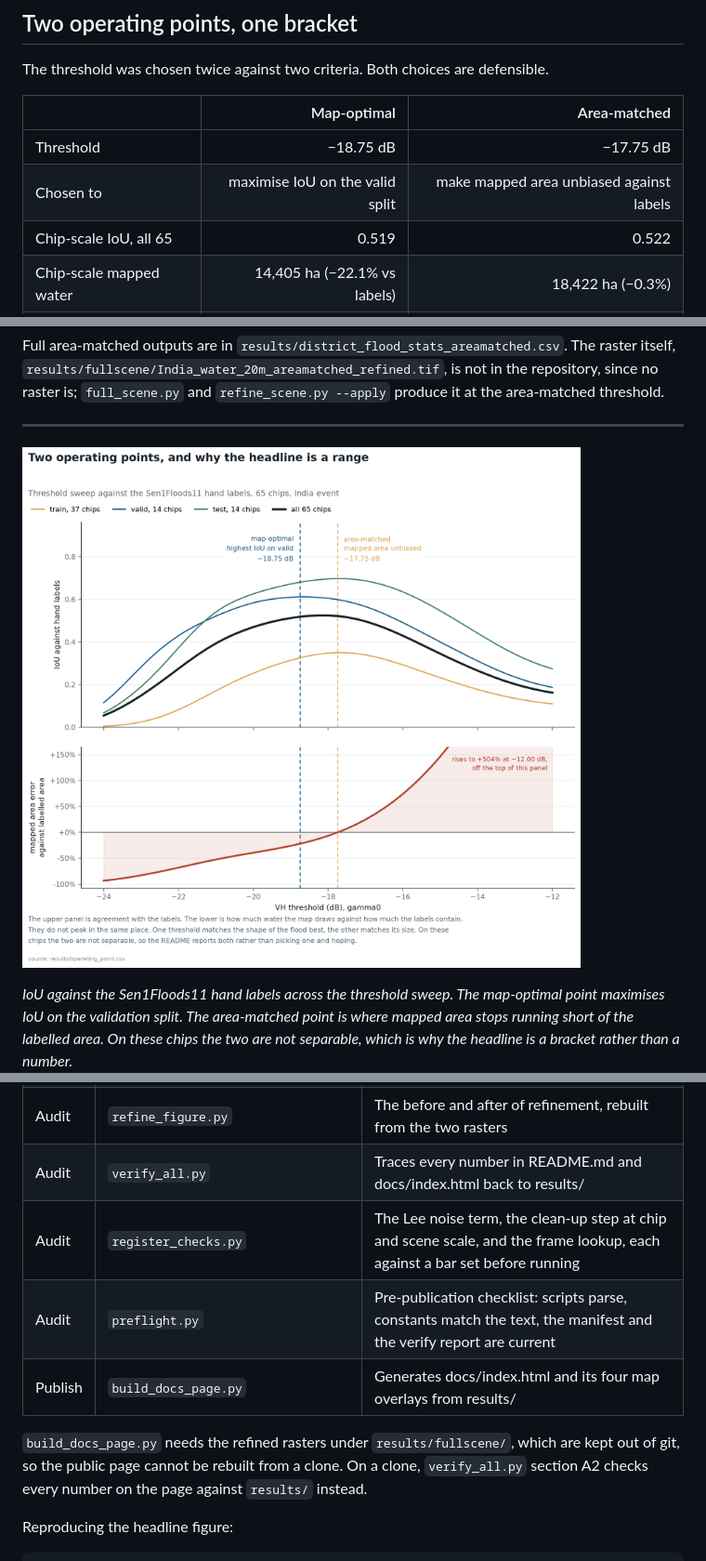
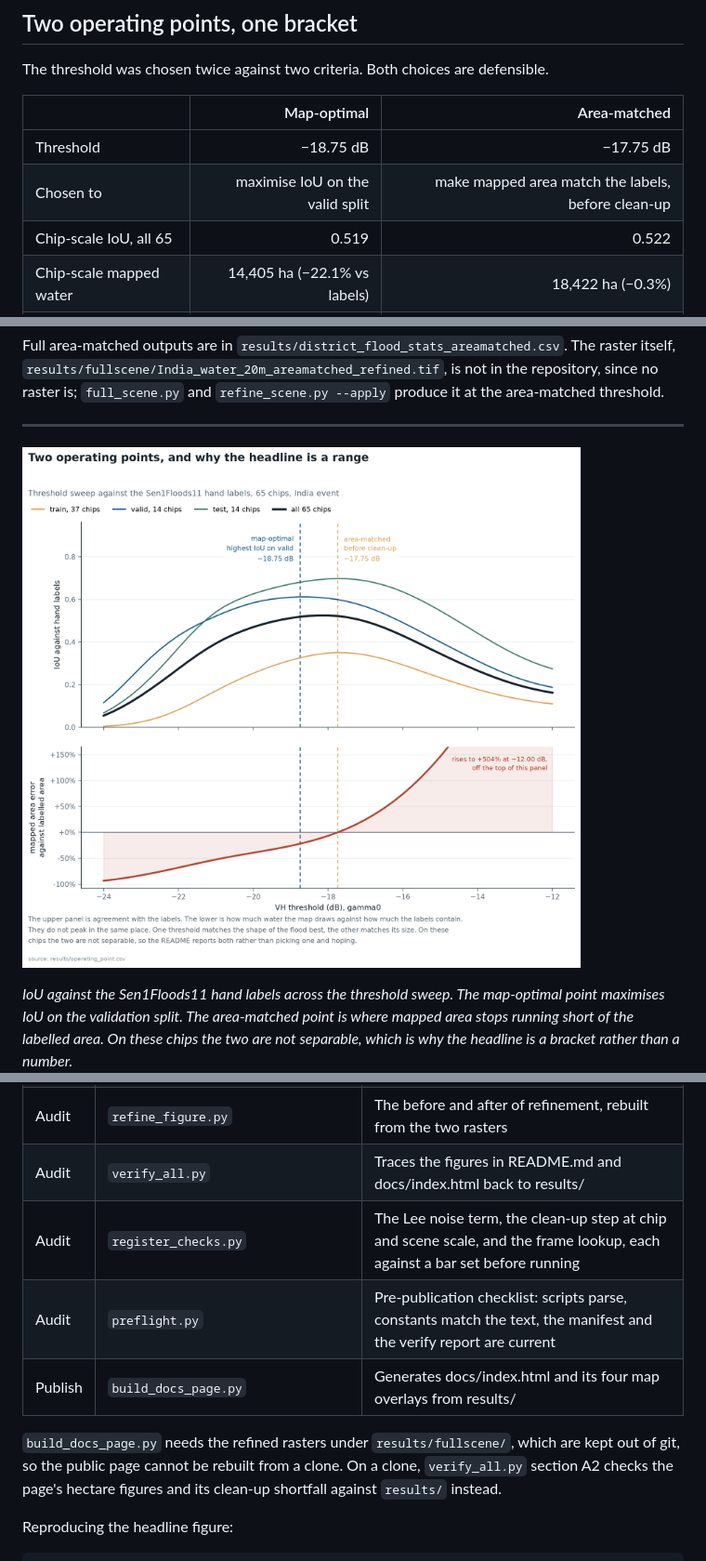
Before and after one commit to sruthi-swathandran/geospatial-portfolio, a Markdown page: 01-sentinel1-flood-extent/README.md, 3 parts joined by grey strips. Shown at 93% size. Rendered like a GitHub page; pictures changed too: 01-sentinel1-flood-extent/results/figures/operating_point.png.

Commit message:
RS-01: fourth and fifth rounds, map and chart say before clean-up, page checks named as they are

```diff
--- a/01-sentinel1-flood-extent/README.md
+++ b/01-sentinel1-flood-extent/README.md
@@ -80,7 +80,7 @@ The threshold was chosen twice against two criteria. Both choices are defensible
 | | Map-optimal | Area-matched |
 |---|---:|---:|
 | Threshold | −18.75 dB | −17.75 dB |
-| Chosen to | maximise IoU on the valid split | make mapped area unbiased against labels |
+| Chosen to | maximise IoU on the valid split | make mapped area match the labels, before clean-up |
 | Chip-scale IoU, all 65 | 0.519 | 0.522 |
 | Chip-scale mapped water | 14,405 ha (−22.1% vs labels) | 18,422 ha (−0.3%) |
 | Full scene, raw threshold | 217,490 ha | 319,398 ha |
@@ -580,15 +580,15 @@ a CSV beside its figure.
 | Audit | `edge_rate.py` | Flood called inside the swath-edge buffer against the interior |
 | Audit | `cropland_scene.py` | Flooded cropland over the whole raster rather than over district polygons |
 | Audit | `refine_figure.py` | The before and after of refinement, rebuilt from the two rasters |
-| Audit | `verify_all.py` | Traces every number in README.md and docs/index.html back to results/ |
+| Audit | `verify_all.py` | Traces the figures in README.md and docs/index.html back to results/ |
 | Audit | `register_checks.py` | The Lee noise term, the clean-up step at chip and scene scale, and the frame lookup, each against a bar set before running |
 | Audit | `preflight.py` | Pre-publication checklist: scripts parse, constants match the text, the manifest and the verify report are current |
 | Publish | `build_docs_page.py` | Generates docs/index.html and its four map overlays from results/ |
 
 `build_docs_page.py` needs the refined rasters under `results/fullscene/`, which
 are kept out of git, so the public page cannot be rebuilt from a clone. On a
-clone, `verify_all.py` section A2 checks every number on the page against
-`results/` instead.
+clone, `verify_all.py` section A2 checks the page's hectare figures and its
+clean-up shortfall against `results/` instead.
 
 Reproducing the headline figure:
 
```
Also changed, not shown: 01-sentinel1-flood-extent/CHANGELOG.md (+24 -0 lines), 11 other files.
